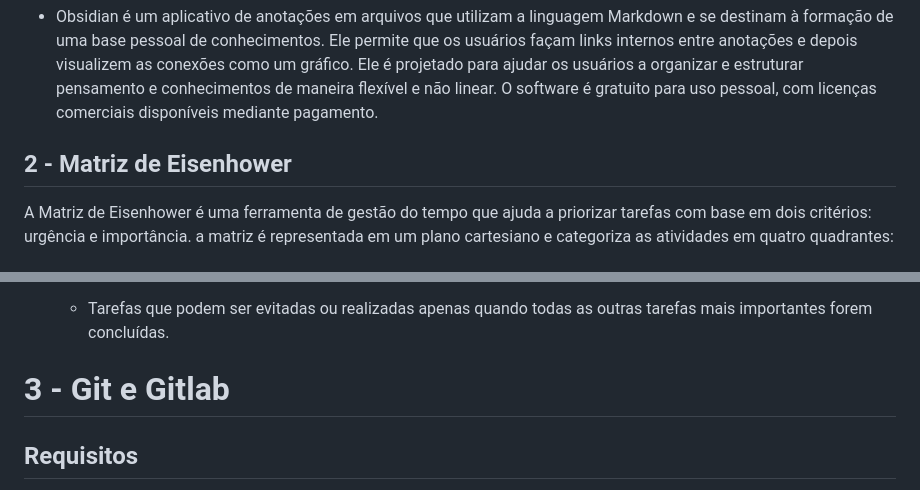
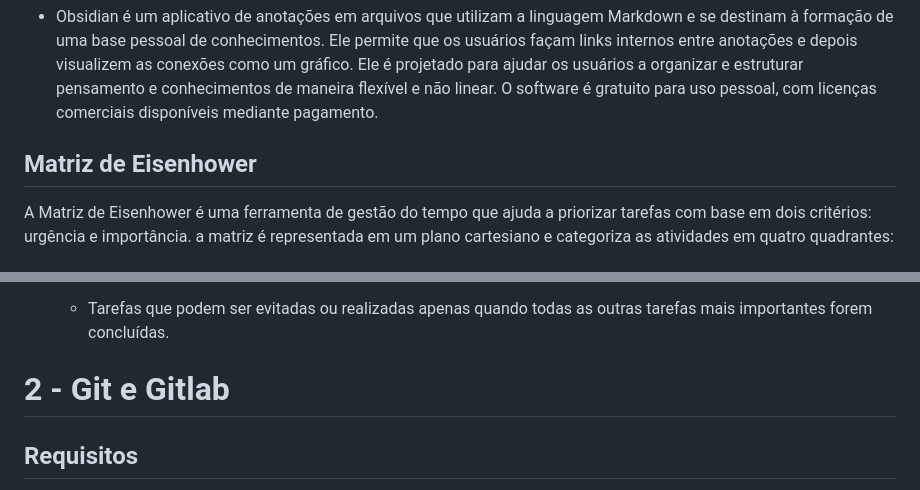
Before and after one commit to Norfanexe/Compass-Uol-Quality-AI, a Markdown page: DIA 1 - ÁGIL.md, 2 parts joined by grey strips. Drawn GitHub-style.

```diff
--- a/DIA 1 - ÁGIL.md
+++ b/DIA 1 - ÁGIL.md
@@ -31,7 +31,7 @@ Desde anotações em bloco de notas, até mesmo agendas digitais, a organizaçã
 
 - Obsidian é um aplicativo de anotações em arquivos que utilizam a linguagem Markdown e se destinam à formação de uma base pessoal de conhecimentos. Ele permite que os usuários façam links internos entre anotações e depois visualizem as conexões como um gráfico. Ele é projetado para ajudar os usuários a organizar e estruturar pensamento e conhecimentos de maneira flexível e não linear. O software é gratuito para uso pessoal, com licenças comerciais disponíveis mediante pagamento.
 
-## 2 - Matriz de Eisenhower
+## Matriz de Eisenhower
 
 A Matriz de Eisenhower é uma ferramenta de gestão do tempo que ajuda a priorizar tarefas com base em dois critérios: urgência e importância.
 a matriz é representada em um plano cartesiano e categoriza as atividades em quatro quadrantes:
@@ -56,7 +56,7 @@ a matriz é representada em um plano cartesiano e categoriza as atividades em qu
 
    - Tarefas que podem ser evitadas ou realizadas apenas quando todas as outras tarefas mais importantes forem concluídas.
 
-# 3 - Git e Gitlab
+# 2 - Git e Gitlab
 
 ## Requisitos
 
```
Also changed, not shown: other parts of DIA 1 - ÁGIL.md (+1 -1 lines).
